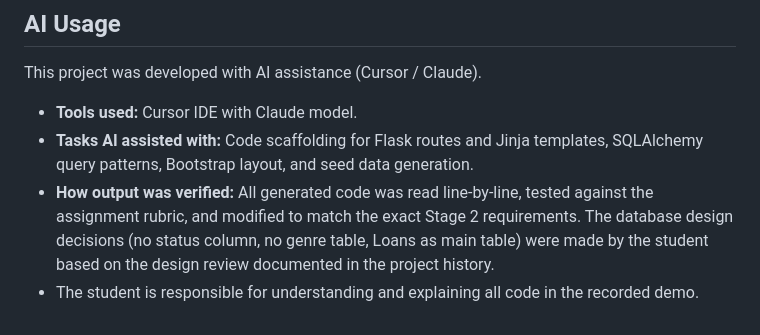
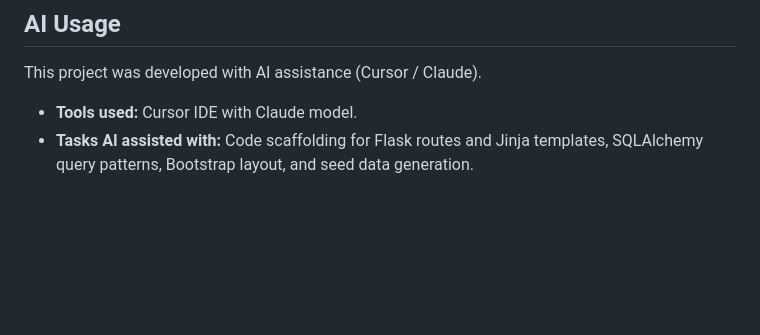
Before and after one commit to LI-09/dbproject, a Markdown page: README.md, the part around the change. Drawn GitHub-style; blank space fills up the shorter version.

Commit message:
CS348 Stage 2: Library Lending System

```diff
--- a/README.md
+++ b/README.md
@@ -202,10 +202,3 @@ This project was developed with AI assistance (Cursor / Claude).
 - **Tasks AI assisted with:** Code scaffolding for Flask routes and Jinja
   templates, SQLAlchemy query patterns, Bootstrap layout, and seed data
   generation.
-- **How output was verified:** All generated code was read line-by-line,
-  tested against the assignment rubric, and modified to match the exact
-  Stage 2 requirements. The database design decisions (no status column,
-  no genre table, Loans as main table) were made by the student based on
-  the design review documented in the project history.
-- The student is responsible for understanding and explaining all code
-  in the recorded demo.
```
